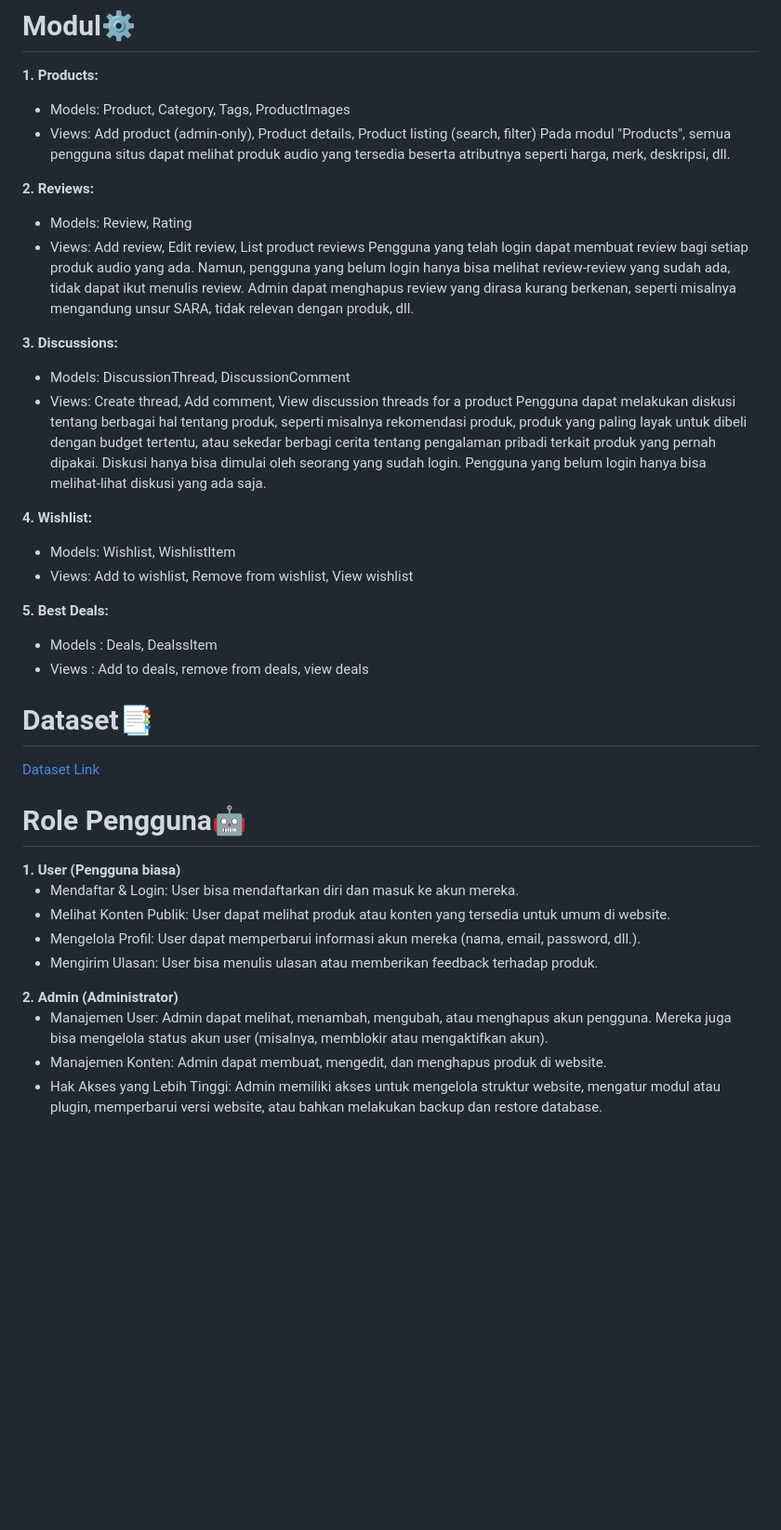
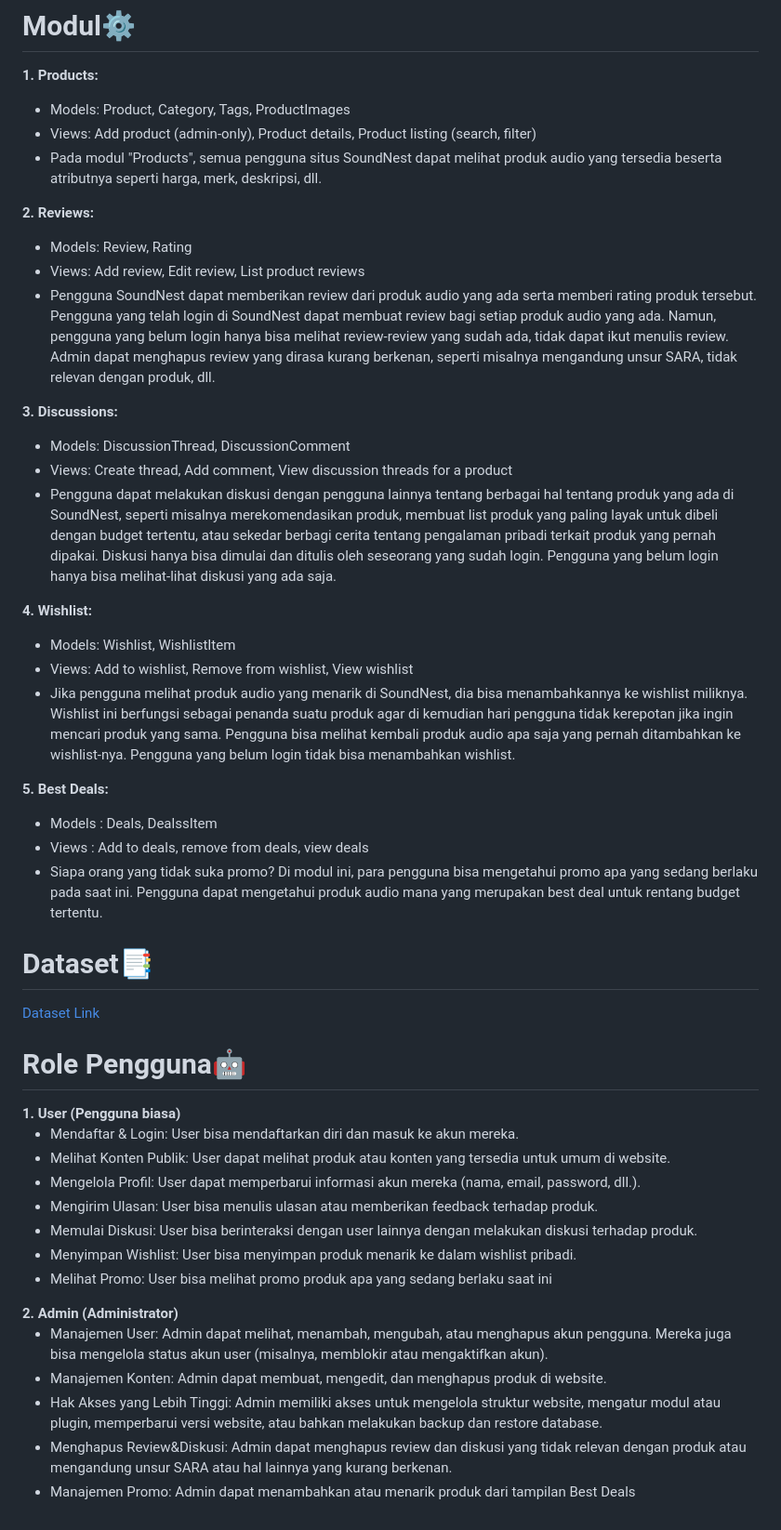
Before and after one commit to F03-PBP/SoundNest, a Markdown page: README.md, the part around the change. Shown: that part at 93% size. GitHub-like rendering; blank space fills up the shorter version.

Commit message:
menambahkan penjelasan pada modul dan autentikasi

```diff
--- a/README.md
+++ b/README.md
@@ -32,26 +32,27 @@ Baik Anda seorang audiophile berpengalaman atau sekadar mencari peningkatan untu
 <b>1. Products: </b>
 - Models: Product, Category, Tags, ProductImages
 - Views: Add product (admin-only), Product details, Product listing (search, filter)
-Pada modul "Products", semua pengguna situs dapat melihat produk audio yang tersedia beserta atributnya seperti harga, merk, deskripsi, dll.
+- Pada modul "Products", semua pengguna situs SoundNest dapat melihat produk audio yang tersedia beserta atributnya seperti harga, merk, deskripsi, dll.
 
 <b>2. Reviews:  </b>
 - Models: Review, Rating
 - Views: Add review, Edit review, List product reviews
-Pengguna yang telah login dapat membuat review bagi setiap produk audio yang ada. Namun, pengguna yang belum login hanya bisa melihat review-review yang sudah ada, tidak dapat ikut menulis review. Admin dapat menghapus review yang dirasa kurang berkenan, seperti misalnya mengandung unsur SARA, tidak relevan dengan produk, dll.
+- Pengguna SoundNest dapat memberikan review dari produk audio yang ada serta memberi rating produk tersebut. Pengguna yang telah login di SoundNest dapat membuat review bagi setiap produk audio yang ada. Namun, pengguna yang belum login hanya bisa melihat review-review yang sudah ada, tidak dapat ikut menulis review. Admin dapat menghapus review yang dirasa kurang berkenan, seperti misalnya mengandung unsur SARA, tidak relevan dengan produk, dll.
 
 <b>3. Discussions: </b>
 - Models: DiscussionThread, DiscussionComment
 - Views: Create thread, Add comment, View discussion threads for a product
-Pengguna dapat melakukan diskusi tentang berbagai hal tentang produk, seperti misalnya rekomendasi produk, produk yang paling layak untuk dibeli dengan budget tertentu, atau sekedar berbagi cerita tentang pengalaman pribadi terkait produk yang pernah dipakai. Diskusi hanya bisa dimulai oleh seorang yang sudah login. Pengguna yang belum login hanya bisa melihat-lihat diskusi yang ada saja.
+- Pengguna dapat melakukan diskusi dengan pengguna lainnya tentang berbagai hal tentang produk yang ada di SoundNest, seperti misalnya merekomendasikan produk, membuat list produk yang paling layak untuk dibeli dengan budget tertentu, atau sekedar berbagi cerita tentang pengalaman pribadi terkait produk yang pernah dipakai. Diskusi hanya bisa dimulai dan ditulis oleh seseorang yang sudah login. Pengguna yang belum login hanya bisa melihat-lihat diskusi yang ada saja.
 
 <b>4. Wishlist: </b>
 - Models: Wishlist, WishlistItem
 - Views: Add to wishlist, Remove from wishlist, View wishlist
-
+- Jika pengguna melihat produk audio yang menarik di SoundNest, dia bisa menambahkannya ke wishlist miliknya. Wishlist ini berfungsi sebagai penanda suatu produk agar di kemudian hari pengguna tidak kerepotan jika ingin mencari produk yang sama. Pengguna bisa melihat kembali produk audio apa saja yang pernah ditambahkan ke wishlist-nya. Pengguna yang belum login tidak bisa menambahkan wishlist.
 
 <b>5. Best Deals:</b>
 - Models : Deals, DealssItem
 - Views : Add to deals, remove from deals, view deals
+- Siapa orang yang tidak suka promo? Di modul ini, para pengguna bisa mengetahui promo apa yang sedang berlaku pada saat ini. Pengguna dapat mengetahui produk audio mana yang merupakan best deal untuk rentang budget tertentu.
 
 # Dataset📑
 [Dataset Link](https://docs.google.com/spreadsheets/u/0/d/1KXDCrMErS1ZjjJhxjTYqNax1bjWWl4peXv0eaLMlxVc/htmlview?fbclid=PAZXh0bgNhZW0CMTEAAaY-wsOUAKIrqofQd6ot9P9ruLU4NP5gV-258U_7mL0FY38rBQwpFIrSkeM_aem_Ac_27HwY5toQf9PNoAuKuulzB22XAXuQe_rm-4uWKM1N7qDNVFgS3Gr0LBuDOb-Vqorodyis3sNWUQfO_cCUHrm4%23gid%3D0#)
@@ -64,6 +65,9 @@ Pengguna dapat melakukan diskusi tentang berbagai hal tentang produk, seperti mi
         <li>Melihat Konten Publik: User dapat melihat produk atau konten yang tersedia untuk umum di website.</li>
         <li>Mengelola Profil: User dapat memperbarui informasi akun mereka (nama, email, password, dll.).</li>
         <li>Mengirim Ulasan: User bisa menulis ulasan atau memberikan feedback terhadap produk.</li>
+        <li>Memulai Diskusi: User bisa berinteraksi dengan user lainnya dengan melakukan diskusi terhadap produk.</li>
+        <li>Menyimpan Wishlist: User bisa menyimpan produk menarik ke dalam wishlist pribadi.</li>
+        <li>Melihat Promo: User bisa melihat promo produk apa yang sedang berlaku saat ini</li>
     </ul>
 </div>
 <div>
@@ -72,5 +76,7 @@ Pengguna dapat melakukan diskusi tentang berbagai hal tentang produk, seperti mi
         <li>Manajemen User: Admin dapat melihat, menambah, mengubah, atau menghapus akun pengguna. Mereka juga bisa mengelola status akun user (misalnya, memblokir atau mengaktifkan akun).</li>
         <li>Manajemen Konten: Admin dapat membuat, mengedit, dan menghapus produk di website.</li>
         <li>Hak Akses yang Lebih Tinggi: Admin memiliki akses untuk mengelola struktur website, mengatur modul atau plugin, memperbarui versi website, atau bahkan melakukan backup dan restore database.</li>
+        <li>Menghapus Review&Diskusi: Admin dapat menghapus review dan diskusi yang tidak relevan dengan produk atau mengandung unsur SARA atau hal lainnya yang kurang berkenan.</li>
+        <li>Manajemen Promo: Admin dapat menambahkan atau menarik produk dari tampilan Best Deals</li>
     </ul>
 <div>
```
